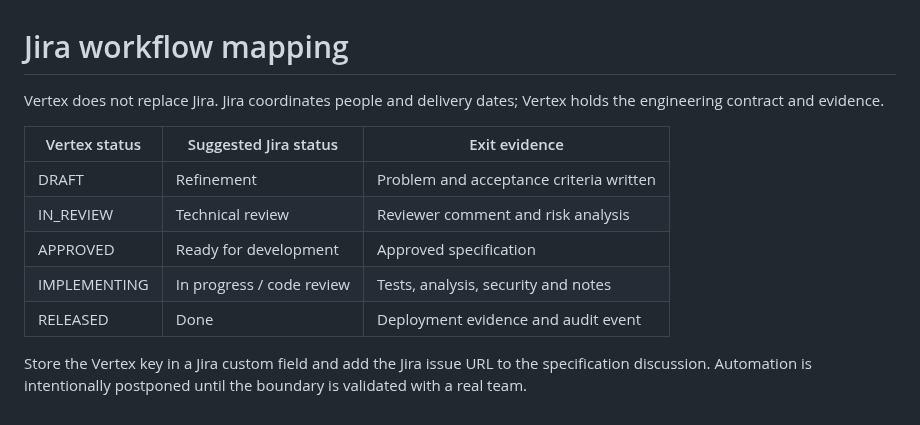
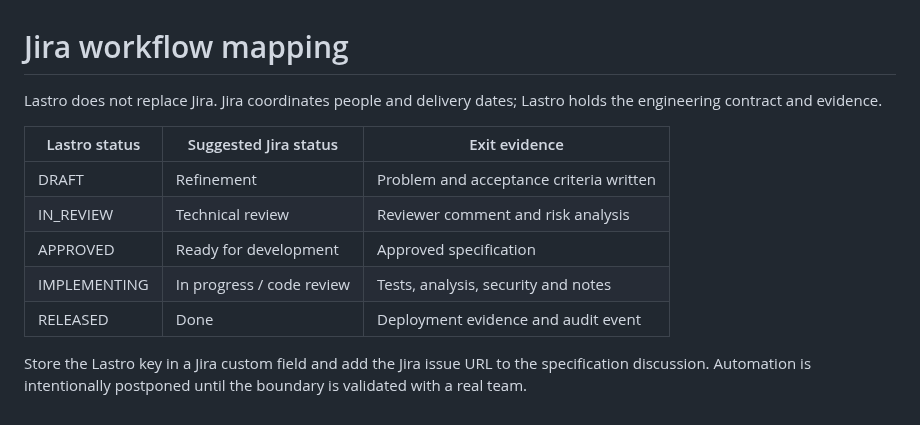
Before and after one commit to pedroigor-dev/projeto-lastro, a Markdown page: docs/jira-workflow.md, the part around the change. Rendered like a GitHub page.

```diff
--- a/docs/jira-workflow.md
+++ b/docs/jira-workflow.md
@@ -1,8 +1,8 @@
 # Jira workflow mapping
 
-Vertex does not replace Jira. Jira coordinates people and delivery dates; Vertex holds the engineering contract and evidence.
+Lastro does not replace Jira. Jira coordinates people and delivery dates; Lastro holds the engineering contract and evidence.
 
-| Vertex status | Suggested Jira status | Exit evidence |
+| Lastro status | Suggested Jira status | Exit evidence |
 |---|---|---|
 | DRAFT | Refinement | Problem and acceptance criteria written |
 | IN_REVIEW | Technical review | Reviewer comment and risk analysis |
@@ -10,4 +10,4 @@ Vertex does not replace Jira. Jira coordinates people and delivery dates; Vertex
 | IMPLEMENTING | In progress / code review | Tests, analysis, security and notes |
 | RELEASED | Done | Deployment evidence and audit event |
 
-Store the Vertex key in a Jira custom field and add the Jira issue URL to the specification discussion. Automation is intentionally postponed until the boundary is validated with a real team.
+Store the Lastro key in a Jira custom field and add the Jira issue URL to the specification discussion. Automation is intentionally postponed until the boundary is validated with a real team.
```
Also changed, not shown: README.md (+8 -8 lines), docs/release-playbook.md (+1 -1 lines), docs/screenshots/projeto-lastro-dashboard.png (added), docs/screenshots/vertex-dashboard-light.png (deleted), docs/screenshots/vertex-dashboard.png (deleted), 6 other files.
